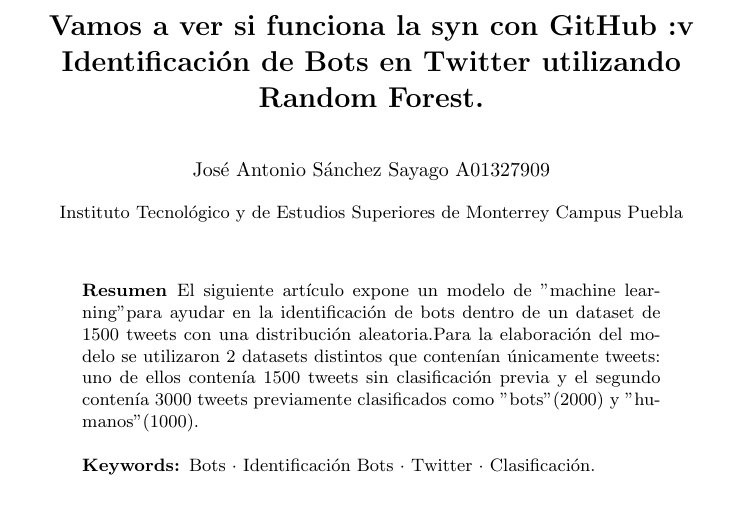
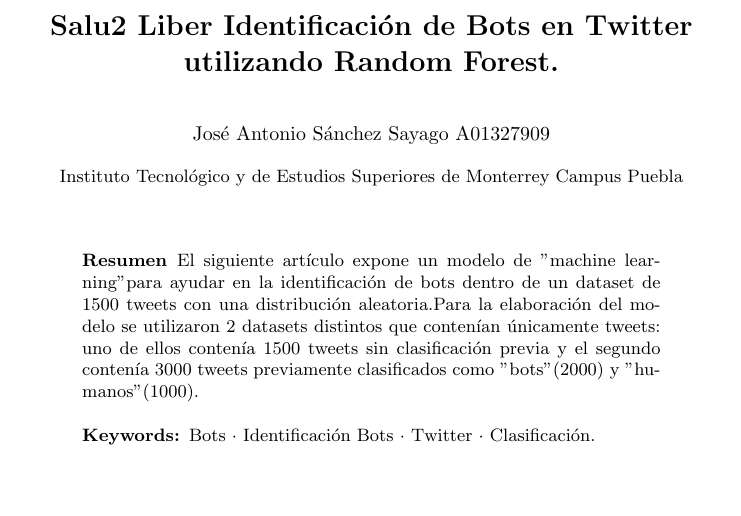
Before and after one commit to Pantuf7a/Reporte-Final-Sistemas-Inteligentes, a LaTeX paper (samplepaper.tex): part of page 1 of 5, cut at the place of the change, the shorter picture padded with empty space. Compiled offline with pdfLaTeX.

Commit message:
Saludo a Libertad

```diff
--- a/samplepaper.tex
+++ b/samplepaper.tex
@@ -18,7 +18,7 @@
 
 \begin{document}
 %
-\title{ Vamos a ver si funciona la syn con GitHub :v Identificación de Bots en Twitter utilizando Random Forest.}
+\title{ Salu2 Liber Identificación de Bots en Twitter utilizando Random Forest.}
 %
 %\titlerunning{Abbreviated paper title}
 % If the paper title is too long for the running head, you can set
```
